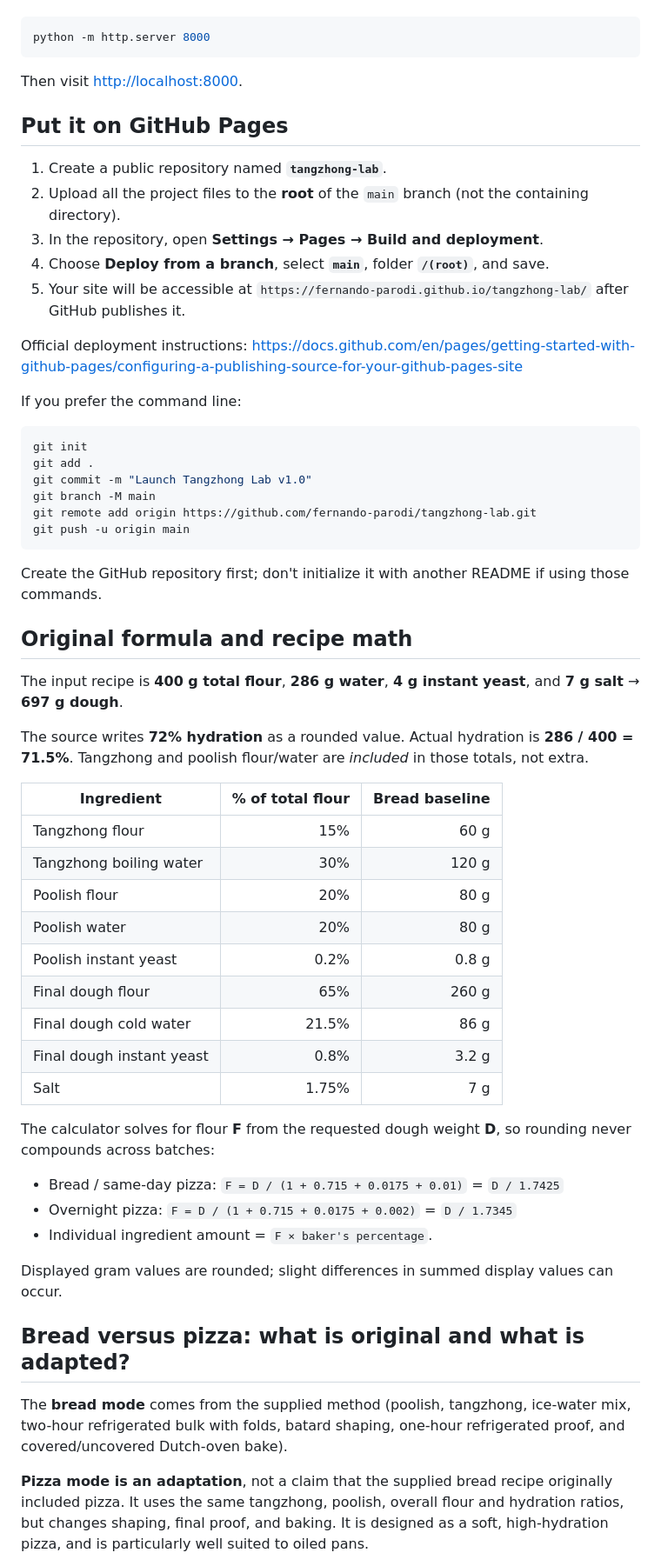
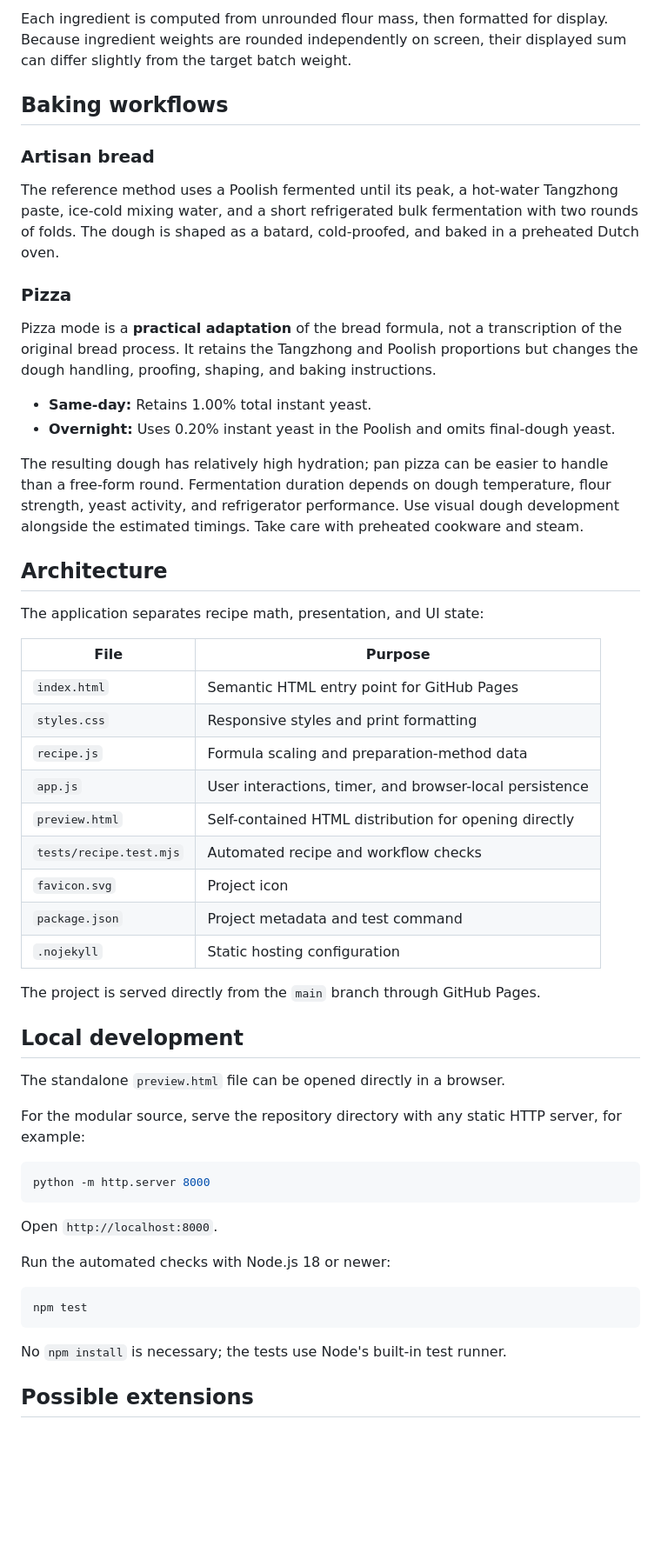
Before and after one commit to fernando-parodi/tangzhong-lab, a Markdown page: README.md, the part around one of its changes. Shown at 87% size. Rendered like a GitHub page; blank space fills up the shorter version.

Commit message:
docs: rewrite README as public project documentation

````diff
--- a/README.md
+++ b/README.md
@@ -21,62 +59,57 @@ To run the modular source (`index.html`) locally, serve the project directory:
+Each ingredient is computed from unrounded flour mass, then formatted for display. Because ingredient weights are rounded independently on screen, their displayed sum can differ slightly from the target batch weight.
+
+## Baking workflows
+
+### Artisan bread
+
+The reference method uses a Poolish fermented until its peak, a hot-water Tangzhong paste, ice-cold mixing water, and a short refrigerated bulk fermentation with two rounds of folds. The dough is shaped as a batard, cold-proofed, and baked in a preheated Dutch oven.
+
+### Pizza
+
+Pizza mode is a **practical adaptation** of the bread formula, not a transcription of the original bread process. It retains the Tangzhong and Poolish proportions but changes the dough handling, proofing, shaping, and baking instructions.
+
+- **Same-day:** Retains 1.00% total instant yeast.
+- **Overnight:** Uses 0.20% instant yeast in the Poolish and omits final-dough yeast.
+
+The resulting dough has relatively high hydration; pan pizza can be easier to handle than a free-form round. Fermentation duration depends on dough temperature, flour strength, yeast activity, and refrigerator performance. Use visual dough development alongside the estimated timings. Take care with preheated cookware and steam.
+
+## Architecture
+
+The application separates recipe math, presentation, and UI state:
+
+| File | Purpose |
+|---|---|
+| `index.html` | Semantic HTML entry point for GitHub Pages |
+| `styles.css` | Responsive styles and print formatting |
+| `recipe.js` | Formula scaling and preparation-method data |
+| `app.js` | User interactions, timer, and browser-local persistence |
+| `preview.html` | Self-contained HTML distribution for opening directly |
+| `tests/recipe.test.mjs` | Automated recipe and workflow checks |
+| `favicon.svg` | Project icon |
+| `package.json` | Project metadata and test command |
+| `.nojekyll` | Static hosting configuration |
+
+The project is served directly from the `main` branch through GitHub Pages.
+
+## Local development
+
+The standalone `preview.html` file can be opened directly in a browser.
+
+For the modular source, serve the repository directory with any static HTTP server, for example:
 
 ```bash
 python -m http.server 8000
 ```
 
-Then visit <http://localhost:8000>.
+Open `http://localhost:8000`.
 
-## Put it on GitHub Pages
-
-1. Create a public repository named **`tangzhong-lab`**.
-2. Upload all the project files to the **root** of the `main` branch (not the containing directory).
-3. In the repository, open **Settings → Pages → Build and deployment**.
-4. Choose **Deploy from a branch**, select **`main`**, folder **`/(root)`**, and save.
-5. Your site will be accessible at `https://fernando-parodi.github.io/tangzhong-lab/` after GitHub publishes it.
-
-Official deployment instructions: <https://docs.github.com/en/pages/getting-started-with-github-pages/configuring-a-publishing-source-for-your-github-pages-site>
-
-If you prefer the command line:
+Run the automated checks with Node.js 18 or newer:
 
 ```bash
-git init
-git add .
-git commit -m "Launch Tangzhong Lab v1.0"
-git branch -M main
-git remote add origin https://github.com/fernando-parodi/tangzhong-lab.git
-git push -u origin main
+npm test
 ```
 
-Create the GitHub repository first; don't initialize it with another README if using those commands.
+No `npm install` is necessary; the tests use Node's built-in test runner.
 
-## Original formula and recipe math
+## Possible extensions
 
-The input recipe is **400 g total flour**, **286 g water**, **4 g instant yeast**, and **7 g salt** → **697 g dough**.
-
-The source writes **72% hydration** as a rounded value. Actual hydration is **286 / 400 = 71.5%**. Tangzhong and poolish flour/water are *included* in those totals, not extra.
-
-| Ingredient | % of total flour | Bread baseline |
-|---|---:|---:|
-| Tangzhong flour | 15% | 60 g |
-| Tangzhong boiling water | 30% | 120 g |
-| Poolish flour | 20% | 80 g |
-| Poolish water | 20% | 80 g |
-| Poolish instant yeast | 0.2% | 0.8 g |
-| Final dough flour | 65% | 260 g |
-| Final dough cold water | 21.5% | 86 g |
-| Final dough instant yeast | 0.8% | 3.2 g |
-| Salt | 1.75% | 7 g |
-
-The calculator solves for flour **F** from the requested dough weight **D**, so rounding never compounds across batches:
-
-- Bread / same-day pizza: `F = D / (1 + 0.715 + 0.0175 + 0.01)` = `D / 1.7425`
-- Overnight pizza: `F = D / (1 + 0.715 + 0.0175 + 0.002)` = `D / 1.7345`
-- Individual ingredient amount = `F × baker's percentage`.
-
-Displayed gram values are rounded; slight differences in summed display values can occur.
-
-## Bread versus pizza: what is original and what is adapted?
-
-The **bread mode** comes from the supplied method (poolish, tangzhong, ice-water mix, two-hour refrigerated bulk with folds, batard shaping, one-hour refrigerated proof, and covered/uncovered Dutch-oven bake).
-
-**Pizza mode is an adaptation**, not a claim that the supplied bread recipe originally included pizza. It uses the same tangzhong, poolish, overall flour and hydration ratios, but changes shaping, final proof, and baking. It is designed as a soft, high-hydration pizza, and is particularly well suited to oiled pans.
-
````
Also changed, not shown: other parts of README.md (+57 -42 lines).
